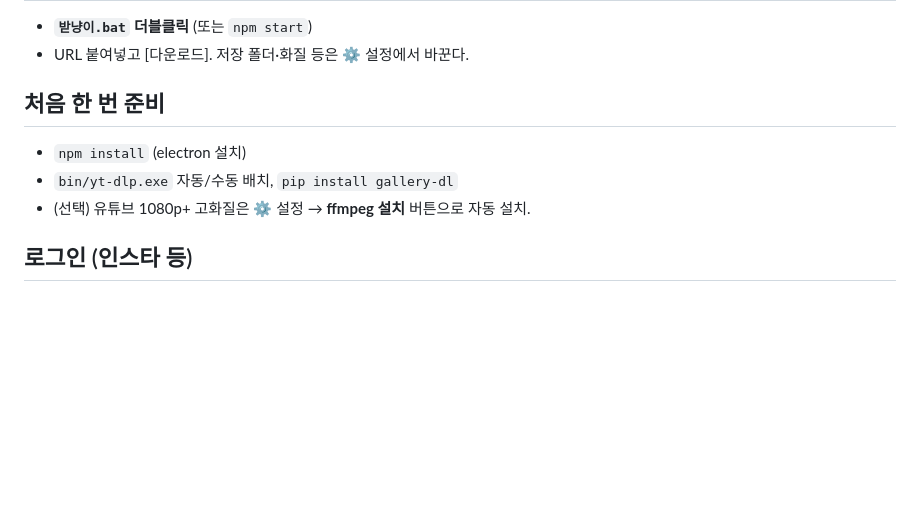
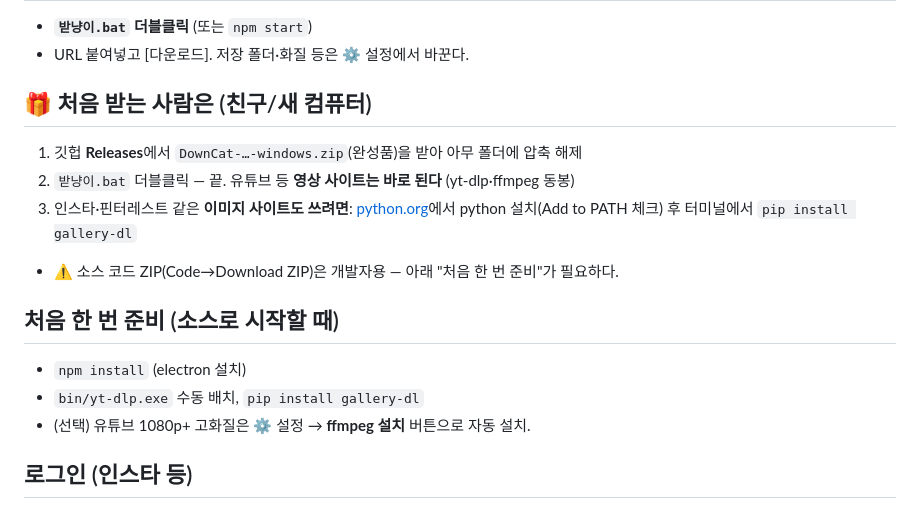
Before and after one commit to dominkang90/downcat, a Markdown page: README.md, the part around the change. Rendered like a GitHub page; blank space fills up the shorter version.

Commit message:
docs: 완성품 ZIP(Releases) 사용 안내 — 친구/새 컴퓨터용
Co-Authored-By: Claude Fable 5 <noreply@anthropic.com>

```diff
--- a/README.md
+++ b/README.md
@@ -26,9 +26,16 @@ URL을 붙여넣으면 영상·이미지를 알아서 폴더로 정리해 받아
 - **`받냥이.bat` 더블클릭** (또는 `npm start`)
 - URL 붙여넣고 [다운로드]. 저장 폴더·화질 등은 ⚙ 설정에서 바꾼다.
 
-## 처음 한 번 준비
+## 🎁 처음 받는 사람은 (친구/새 컴퓨터)
+1. 깃헙 **Releases**에서 `DownCat-…-windows.zip`(완성품)을 받아 아무 폴더에 압축 해제
+2. `받냥이.bat` 더블클릭 — 끝. 유튜브 등 **영상 사이트는 바로 된다** (yt-dlp·ffmpeg 동봉)
+3. 인스타·핀터레스트 같은 **이미지 사이트도 쓰려면**: [python.org](https://www.python.org/downloads/)에서
+   python 설치(Add to PATH 체크) 후 터미널에서 `pip install gallery-dl`
+- ⚠️ 소스 코드 ZIP(Code→Download ZIP)은 개발자용 — 아래 "처음 한 번 준비"가 필요하다.
+
+## 처음 한 번 준비 (소스로 시작할 때)
 - `npm install` (electron 설치)
-- `bin/yt-dlp.exe` 자동/수동 배치, `pip install gallery-dl`
+- `bin/yt-dlp.exe` 수동 배치, `pip install gallery-dl`
 - (선택) 유튜브 1080p+ 고화질은 ⚙ 설정 → **ffmpeg 설치** 버튼으로 자동 설치.
 
 ## 로그인 (인스타 등)
```
